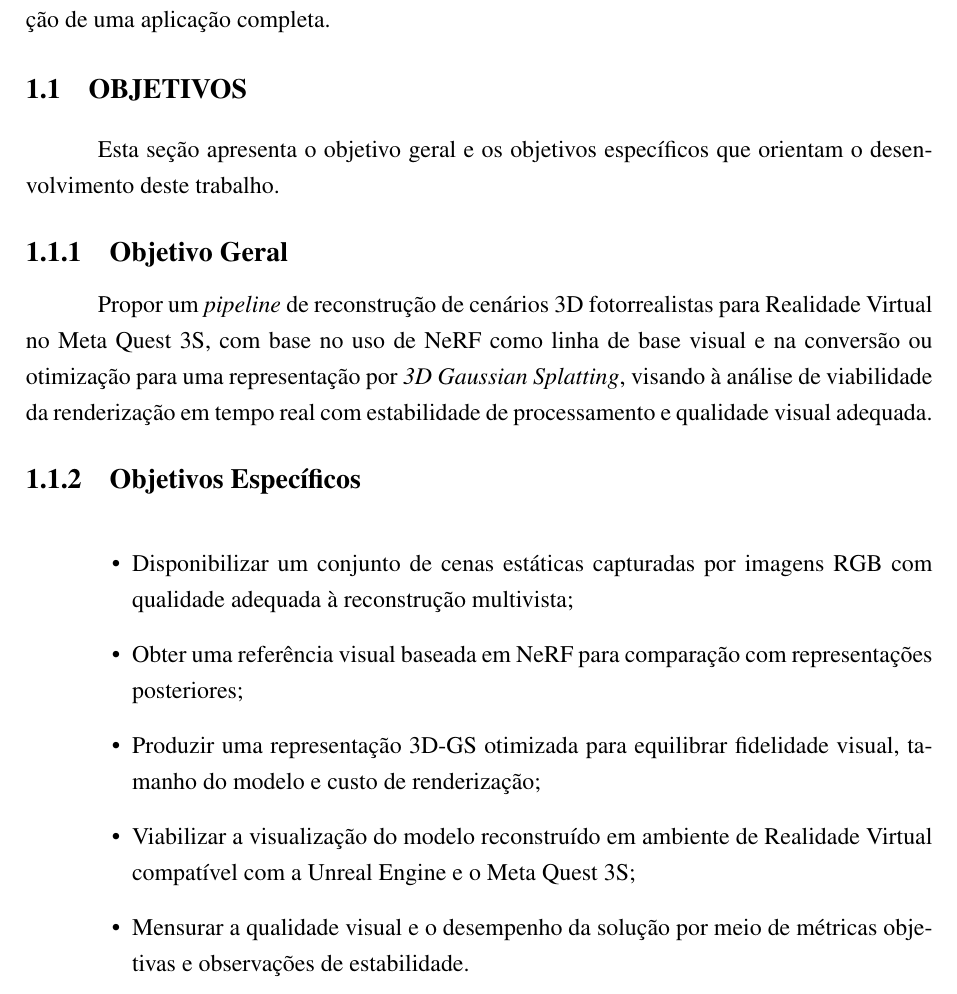
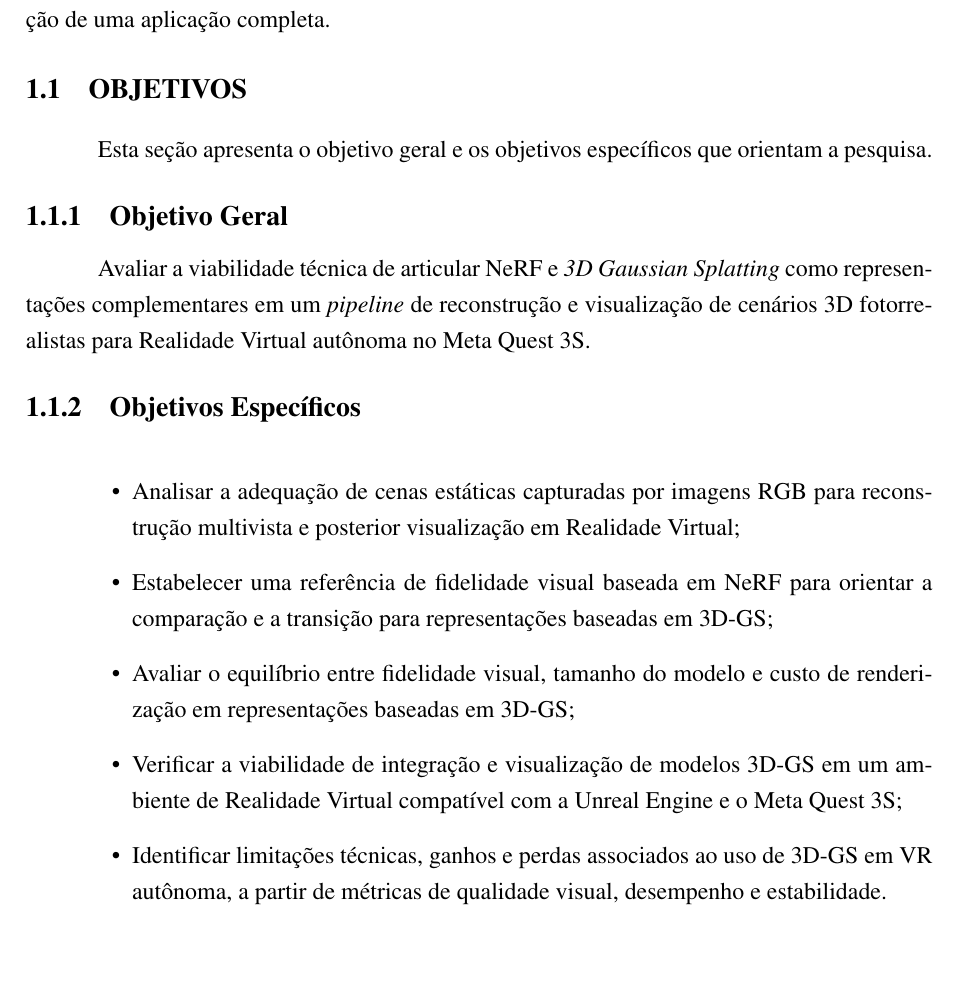
Before and after one commit to FrostPrice/tcc, a LaTeX thesis (latex/main.tex, which reads latex/capitulos/01_introducao.tex): part of page 14 of 69, cut so that both start at the same text, the shorter picture padded with empty space. Compiled offline with pdfLaTeX.

Commit message:
refactor(introducao): Clarify objectives and enhance descriptions for better understanding

```diff
--- a/latex/capitulos/01_introducao.tex
+++ b/latex/capitulos/01_introducao.tex
@@ -14,20 +14,20 @@ Para manter o escopo controlado, este trabalho restringe-se à reconstrução de
 
 \section{Objetivos}
 
-Esta seção apresenta o objetivo geral e os objetivos específicos que orientam o desenvolvimento deste trabalho.
+Esta seção apresenta o objetivo geral e os objetivos específicos que orientam a pesquisa.
 
 \subsection{Objetivo Geral}
 
-Propor um \textit{pipeline} de reconstrução de cenários 3D fotorrealistas para Realidade Virtual no Meta Quest 3S, com base no uso de NeRF como linha de base visual e na conversão ou otimização para uma representação por \textit{3D Gaussian Splatting}, visando à análise de viabilidade da renderização em tempo real com estabilidade de processamento e qualidade visual adequada.
+Avaliar a viabilidade técnica de articular NeRF e \textit{3D Gaussian Splatting} como representações complementares em um \textit{pipeline} de reconstrução e visualização de cenários 3D fotorrealistas para Realidade Virtual autônoma no Meta Quest 3S.
 
 \subsection{Objetivos Específicos}
 
 \begin{itemize}
-    \item Disponibilizar um conjunto de cenas estáticas capturadas por imagens RGB com qualidade adequada à reconstrução multivista;
-    \item Obter uma referência visual baseada em NeRF para comparação com representações posteriores;
-    \item Produzir uma representação 3D-GS otimizada para equilibrar fidelidade visual, tamanho do modelo e custo de renderização;
-    \item Viabilizar a visualização do modelo reconstruído em ambiente de Realidade Virtual compatível com a Unreal Engine e o Meta Quest 3S;
-    \item Mensurar a qualidade visual e o desempenho da solução por meio de métricas objetivas e observações de estabilidade.
+    \item Analisar a adequação de cenas estáticas capturadas por imagens RGB para reconstrução multivista e posterior visualização em Realidade Virtual;
+    \item Estabelecer uma referência de fidelidade visual baseada em NeRF para orientar a comparação e a transição para representações baseadas em 3D-GS;
+    \item Avaliar o equilíbrio entre fidelidade visual, tamanho do modelo e custo de renderização em representações baseadas em 3D-GS;
+    \item Verificar a viabilidade de integração e visualização de modelos 3D-GS em um ambiente de Realidade Virtual compatível com a Unreal Engine e o Meta Quest 3S;
+    \item Identificar limitações técnicas, ganhos e perdas associados ao uso de 3D-GS em VR autônoma, a partir de métricas de qualidade visual, desempenho e estabilidade.
 \end{itemize}
 
 \section{Metodologia}
```
Also changed, not shown: latex/capitulos/01_introducao.tex (2 more changed lines).
